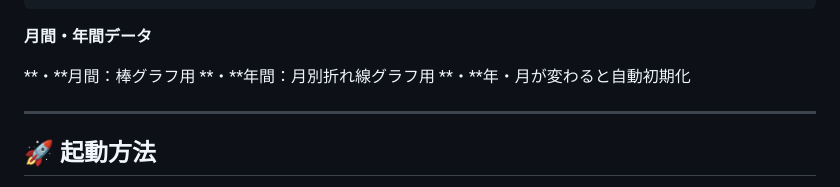
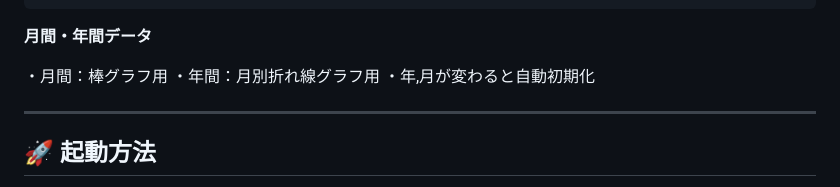
Before and after one commit to Fujiwarachihiro/kure-fishing, a Markdown page: README.md, the part around the change. Drawn GitHub-style.

Commit message:
Fix formatting in README for monthly and yearly data
Corrected formatting and punctuation for monthly and yearly data descriptions.

```diff
--- a/README.md
+++ b/README.md
@@ -127,9 +127,9 @@ dailyCatchData = {
 
 **月間・年間データ**
 
-**・**月間：棒グラフ用
-**・**年間：月別折れ線グラフ用
-**・**年・月が変わると自動初期化
+・月間：棒グラフ用
+・年間：月別折れ線グラフ用
+・年,月が変わると自動初期化
 
 ---
 
```
